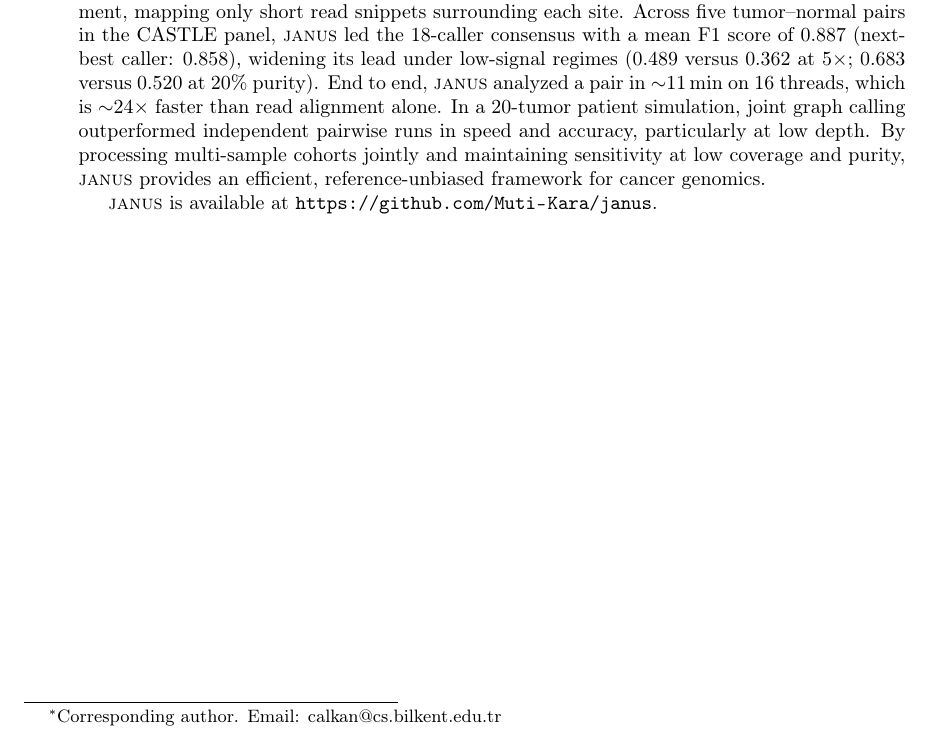
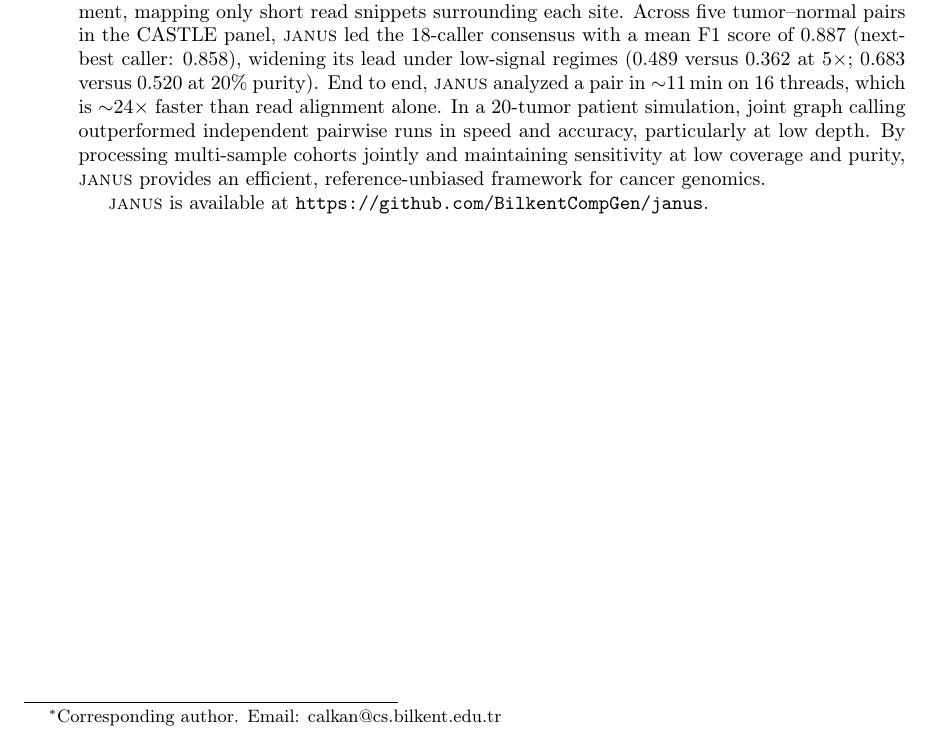
Before and after one commit to BilkentCompGen/janus, a LaTeX paper (paper/main.tex, which reads paper/abstract.tex): part of page 1 of 42, cut so that both start at the same text. Compiled offline with pdfLaTeX.

Commit message:
paper: code link to github.com/BilkentCompGen/janus
Co-Authored-By: Claude Opus 5.5 <noreply@anthropic.com>

```diff
--- a/paper/abstract.tex
+++ b/paper/abstract.tex
@@ -2,5 +2,5 @@
 
 Somatic structural variants (SVs) drive tumorigenesis across most cancers, yet low variant allele frequencies in subclonal populations often necessitate multi-sample sequencing per patient. Existing somatic SV callers rely on whole-genome read alignments against a single linear reference, incurring high computational costs and reference bias. Here we present \tool, which discovers somatic SVs directly within a personal pangenome, a colored de~Bruijn-like graph of locally consistent parsing (LCP) cores built from matched normal and tumor PacBio HiFi reads. \tool identifies candidate SV sites traversed exclusively by tumor reads without prior alignment, mapping only short read snippets surrounding each site. Across five tumor--normal pairs in the CASTLE panel, \tool led the 18-caller consensus with a mean F1 score of 0.887 (next-best caller: 0.858), widening its lead under low-signal regimes (0.489 versus 0.362 at 5$\times$; 0.683 versus 0.520 at 20\% purity). End to end, \tool analyzed a pair in $\sim$11\,min on 16 threads, which is $\sim$24$\times$ faster than read alignment alone. In a 20-tumor patient simulation, joint graph calling outperformed independent pairwise runs in speed and accuracy, particularly at low depth. By processing multi-sample cohorts jointly and maintaining sensitivity at low coverage and purity, \tool provides an efficient, reference-unbiased framework for cancer genomics.
 
-\tool is available at \url{https://github.com/Muti-Kara/janus}.
+\tool is available at \url{https://github.com/BilkentCompGen/janus}.
 \end{abstract}
```
